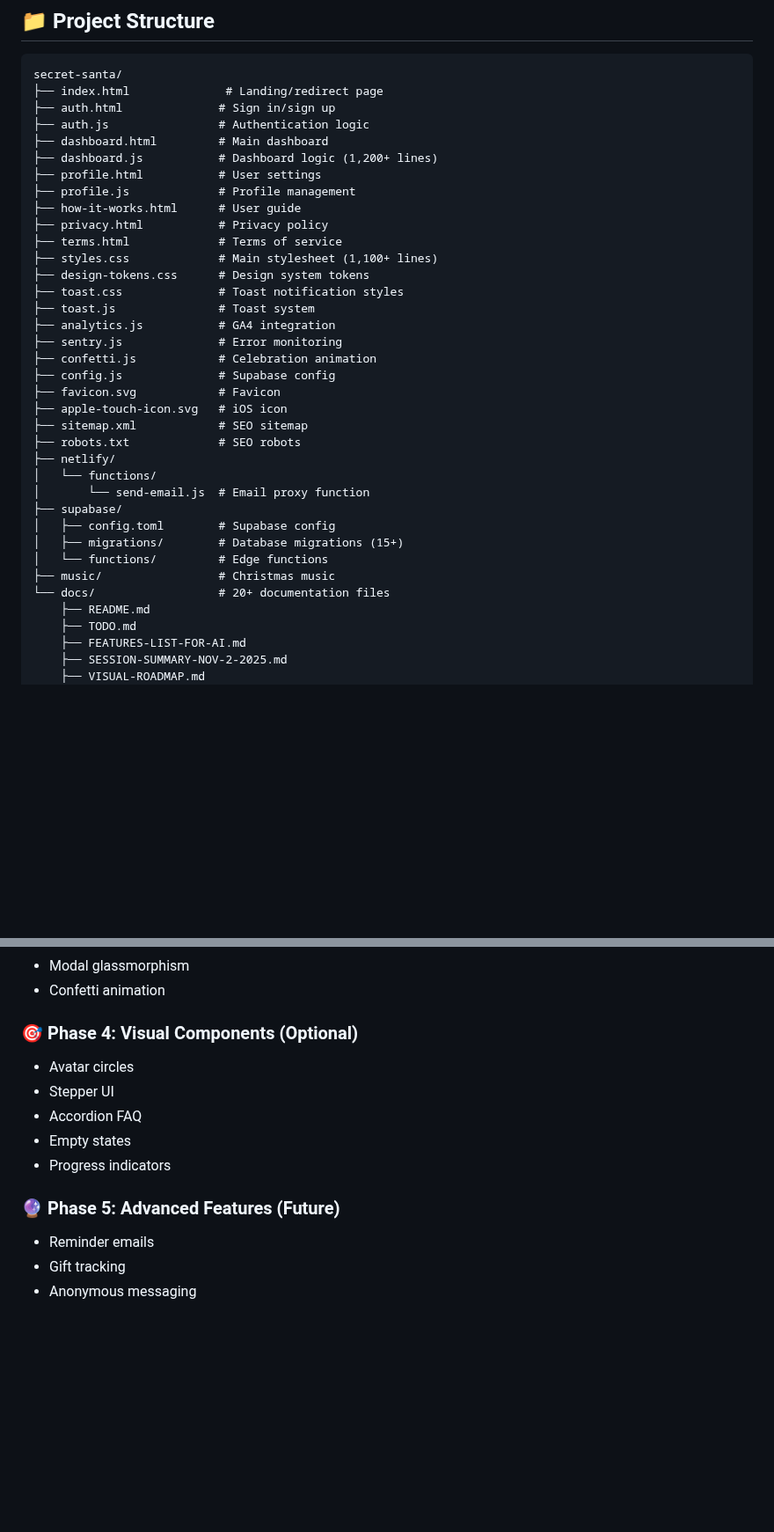
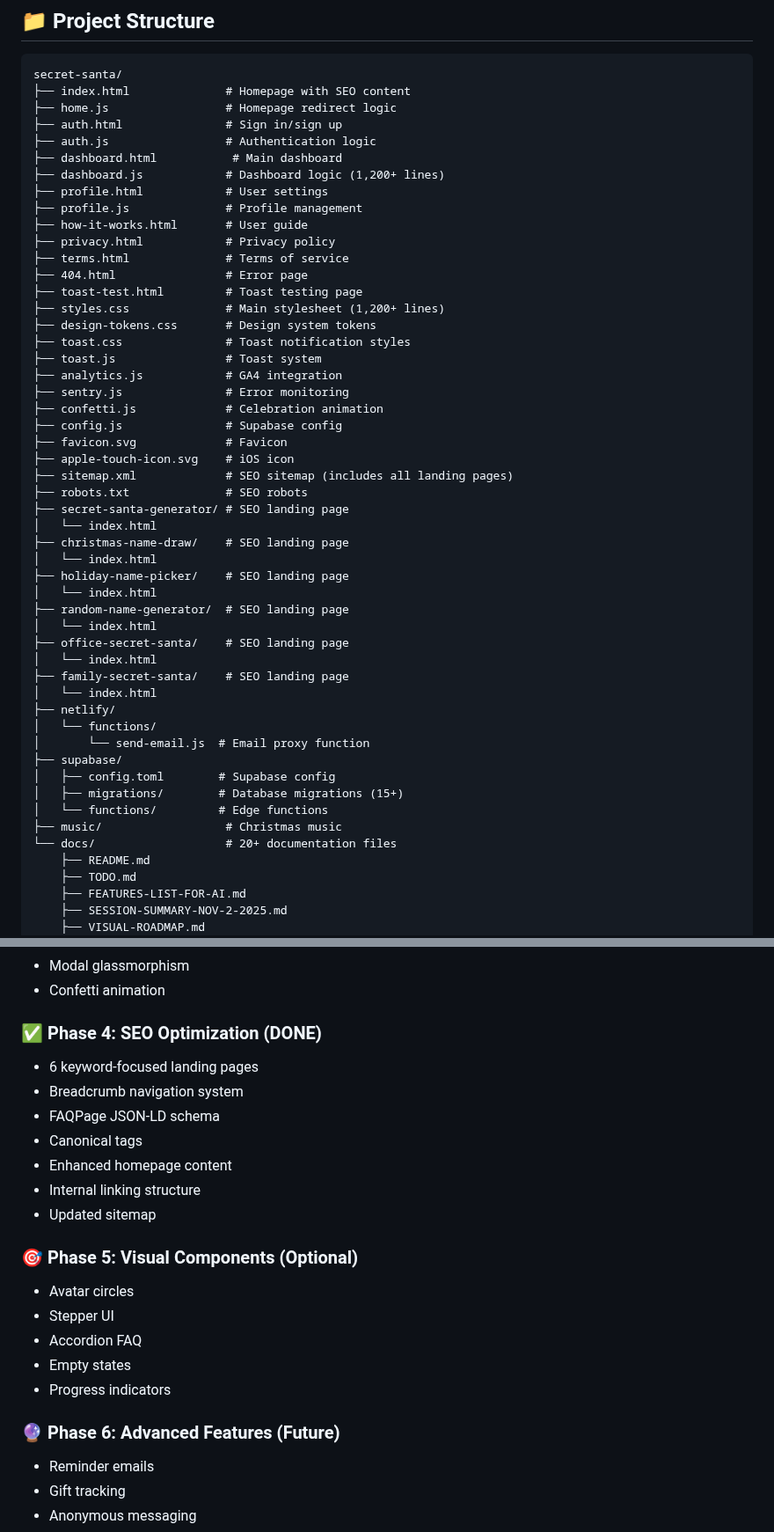
Before and after one commit to Mreoch1/secret-santa, a Markdown page: README.md, 2 parts joined by grey strips. Shown at 88% size. GitHub-like rendering; blank space fills up the shorter version.

Commit message:
Update README: Add SEO optimization details and new landing pages

````diff
--- a/README.md
+++ b/README.md
@@ -155,28 +159,43 @@
 
 ```
 secret-santa/
-├── index.html              # Landing/redirect page
-├── auth.html              # Sign in/sign up
-├── auth.js                # Authentication logic
-├── dashboard.html         # Main dashboard
-├── dashboard.js           # Dashboard logic (1,200+ lines)
-├── profile.html           # User settings
-├── profile.js             # Profile management
-├── how-it-works.html      # User guide
-├── privacy.html           # Privacy policy
-├── terms.html             # Terms of service
-├── styles.css             # Main stylesheet (1,100+ lines)
-├── design-tokens.css      # Design system tokens
-├── toast.css              # Toast notification styles
-├── toast.js               # Toast system
-├── analytics.js           # GA4 integration
-├── sentry.js              # Error monitoring
-├── confetti.js            # Celebration animation
-├── config.js              # Supabase config
-├── favicon.svg            # Favicon
-├── apple-touch-icon.svg   # iOS icon
-├── sitemap.xml            # SEO sitemap
-├── robots.txt             # SEO robots
+├── index.html              # Homepage with SEO content
+├── home.js                 # Homepage redirect logic
+├── auth.html               # Sign in/sign up
+├── auth.js                 # Authentication logic
+├── dashboard.html           # Main dashboard
+├── dashboard.js            # Dashboard logic (1,200+ lines)
+├── profile.html            # User settings
+├── profile.js              # Profile management
+├── how-it-works.html       # User guide
+├── privacy.html            # Privacy policy
+├── terms.html              # Terms of service
+├── 404.html                # Error page
+├── toast-test.html         # Toast testing page
+├── styles.css              # Main stylesheet (1,200+ lines)
+├── design-tokens.css       # Design system tokens
+├── toast.css               # Toast notification styles
+├── toast.js                # Toast system
+├── analytics.js            # GA4 integration
+├── sentry.js               # Error monitoring
+├── confetti.js             # Celebration animation
+├── config.js               # Supabase config
+├── favicon.svg             # Favicon
+├── apple-touch-icon.svg    # iOS icon
+├── sitemap.xml             # SEO sitemap (includes all landing pages)
+├── robots.txt              # SEO robots
+├── secret-santa-generator/ # SEO landing page
+│   └── index.html
+├── christmas-name-draw/    # SEO landing page
+│   └── index.html
+├── holiday-name-picker/    # SEO landing page
+│   └── index.html
+├── random-name-generator/  # SEO landing page
+│   └── index.html
+├── office-secret-santa/    # SEO landing page
+│   └── index.html
+├── family-secret-santa/    # SEO landing page
+│   └── index.html
 ├── netlify/
 │   └── functions/
 │       └── send-email.js  # Email proxy function
@@ -184,8 +203,8 @@ secret-santa/
 │   ├── config.toml        # Supabase config
 │   ├── migrations/        # Database migrations (15+)
 │   └── functions/         # Edge functions
-├── music/                 # Christmas music
-└── docs/                  # 20+ documentation files
+├── music/                  # Christmas music
+└── docs/                   # 20+ documentation files
     ├── README.md
     ├── TODO.md
     ├── FEATURES-LIST-FOR-AI.md
@@ -482,14 +531,23 @@ See `DESIGN-SYSTEM.md` for complete guide!
 - Modal glassmorphism
 - Confetti animation
 
-### 🎯 Phase 4: Visual Components (Optional)
+### ✅ Phase 4: SEO Optimization (DONE)
+- 6 keyword-focused landing pages
+- Breadcrumb navigation system
+- FAQPage JSON-LD schema
+- Canonical tags
+- Enhanced homepage content
+- Internal linking structure
+- Updated sitemap
+
+### 🎯 Phase 5: Visual Components (Optional)
 - Avatar circles
 - Stepper UI
 - Accordion FAQ
 - Empty states
 - Progress indicators
 
-### 🔮 Phase 5: Advanced Features (Future)
+### 🔮 Phase 6: Advanced Features (Future)
 - Reminder emails
 - Gift tracking
 - Anonymous messaging
````
Also changed, not shown: other parts of README.md (+41 -5 lines).
